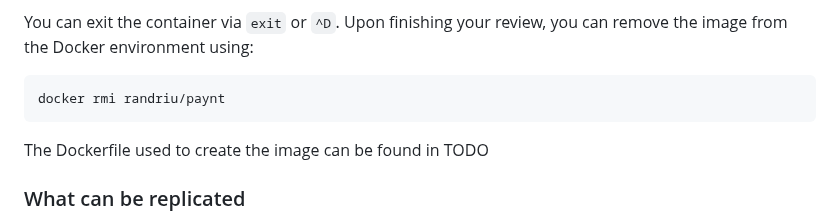
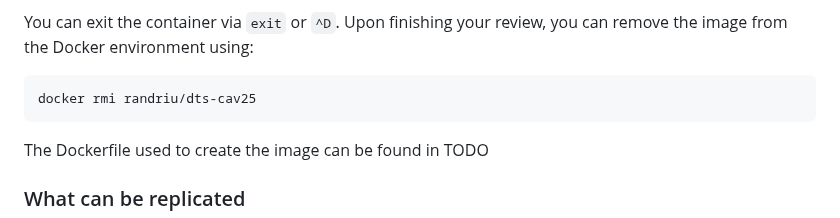
Before and after one commit to randriu/dt-synthesis-cav-25, a Markdown page: README.md, the part around the change. GitHub-like rendering.

Commit message:
started working on README

````diff
--- a/README.md
+++ b/README.md
@@ -48,7 +48,7 @@ If you get message "Smoke test passed!" you are all set. If you get the followin
 
 You can exit the container via `exit` or `^D`. Upon finishing your review, you can remove the image from the Docker environment using:
 ```
-docker rmi randriu/paynt
+docker rmi randriu/dts-cav25
 ```
 
 The Dockerfile used to create the image can be found in TODO
````
